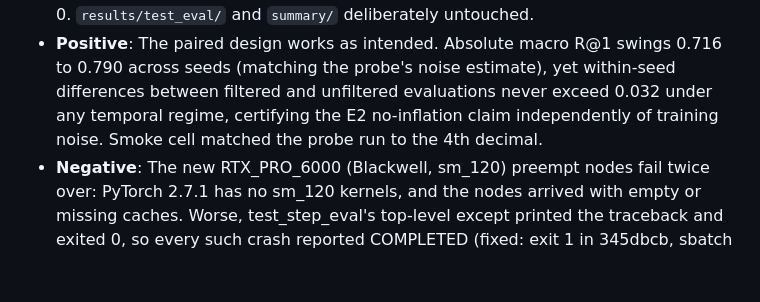
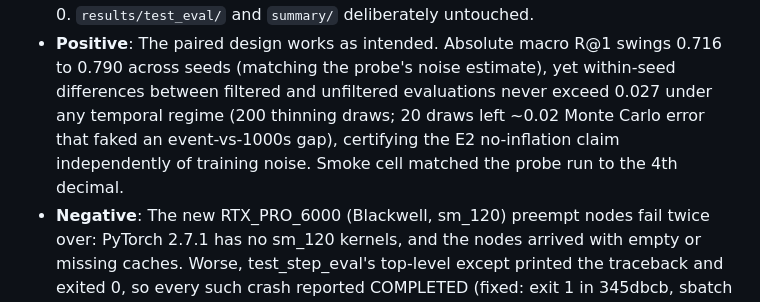
Before and after one commit to mosscoder/mpg-wolverines, a Markdown page: reid_openset/RESEARCH_LOG.md, the part around the change. Drawn GitHub-style; blank space fills up the shorter version.

Commit message:
reid_openset: note 200-draw thinning correction in research log

```diff
--- a/reid_openset/RESEARCH_LOG.md
+++ b/reid_openset/RESEARCH_LOG.md
@@ -42,9 +42,11 @@ words and shallow. Convention shared with the vole repo
 - **Positive**: The paired design works as intended. Absolute macro R@1
   swings 0.716 to 0.790 across seeds (matching the probe's noise
   estimate), yet within-seed differences between filtered and unfiltered
-  evaluations never exceed 0.032 under any temporal regime, certifying
-  the E2 no-inflation claim independently of training noise. Smoke cell
-  matched the probe run to the 4th decimal.
+  evaluations never exceed 0.027 under any temporal regime (200 thinning
+  draws; 20 draws left ~0.02 Monte Carlo error that faked an
+  event-vs-1000s gap), certifying the E2 no-inflation claim
+  independently of training noise. Smoke cell matched the probe run to
+  the 4th decimal.
 - **Negative**: The new RTX_PRO_6000 (Blackwell, sm_120) preempt nodes
   fail twice over: PyTorch 2.7.1 has no sm_120 kernels, and the nodes
   arrived with empty or missing caches. Worse, test_step_eval's
```
